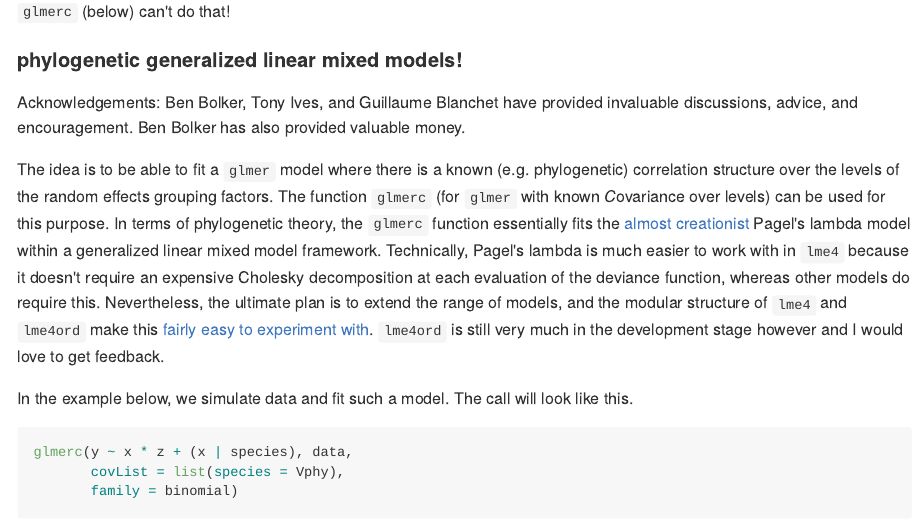
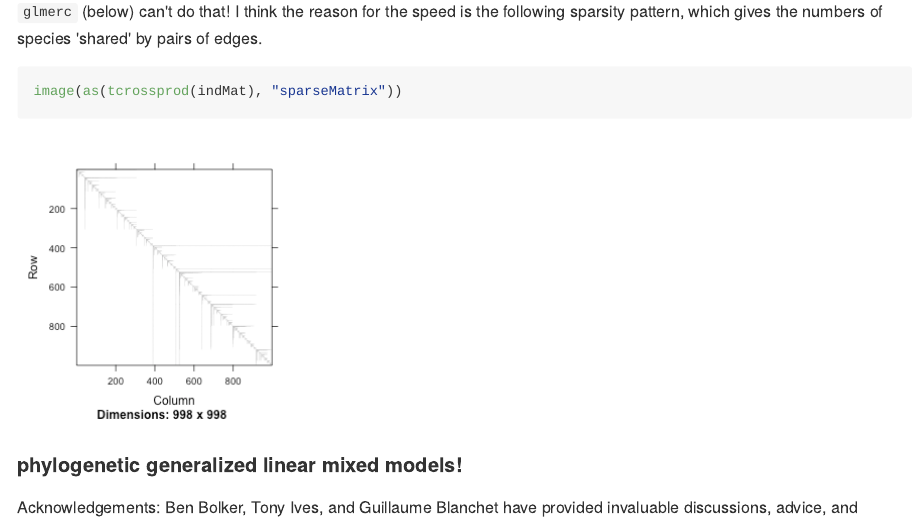
Before and after one commit to stevencarlislewalker/lme4ord, an R Markdown document (inst/README/README.Rmd): the page in a window 1100 px wide, from 5010 px down. The pictures show the output file README.md that the author committed with the source, drawn offline in the style of GitHub.

Commit message:
add sparsity to readme

````diff
--- a/inst/README/README.Rmd
+++ b/inst/README/README.Rmd
@@ -152,7 +152,13 @@ dfun <- mkGeneralGlmerDevfun(y = y, X = X,
 system.time(opt <- optim(c(1, 0), dfun, lower = c(0, -Inf), method = "L-BFGS-B"))
 ```
 
-`glmerc` (below) can't do that!
+`glmerc` (below) can't do that!  I think the reason for the speed is
+the following sparsity pattern, which gives the numbers of species
+'shared' by pairs of edges.
+
+```{r, fig.width = 4, fig.height = 4}
+image(as(tcrossprod(indMat), "sparseMatrix"))
+```
 
 #### phylogenetic generalized linear mixed models!
 
````
Also changed, not shown: README.md, inst/README/figure/unnamed-chunk-10-1.png (added).
